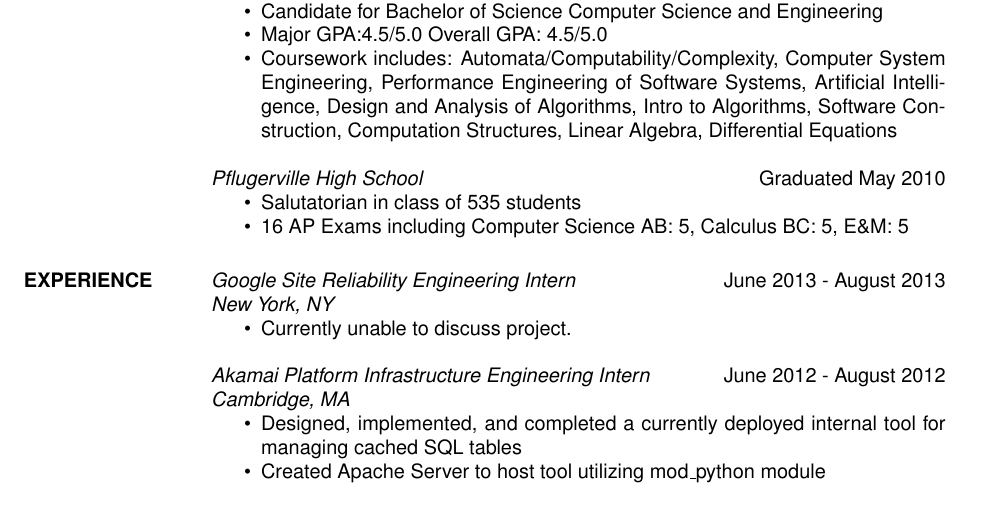
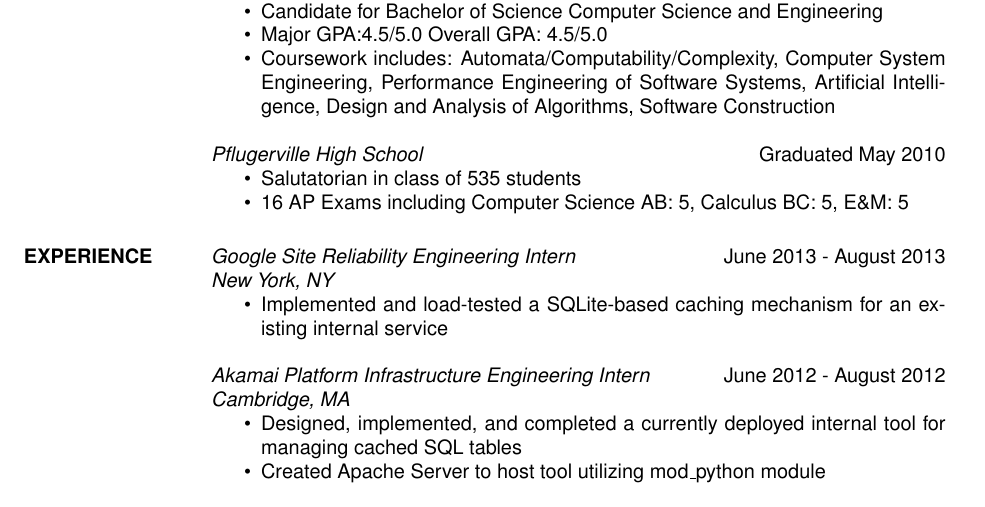
Before and after one commit to Dritte/Resume, a LaTeX CV (EugenioFortanelyResume2013.tex): part of the page, cut so that both start at the same text. Compiled offline with pdfLaTeX.

Commit message:
Updated with public Google information.

```diff
--- a/EugenioFortanelyResume2013.tex
+++ b/EugenioFortanelyResume2013.tex
@@ -38,13 +38,11 @@
                           Automata/Computability/Complexity, Computer System
                           Engineering, Performance Engineering of
                           Software Systems, Artificial Intelligence, Design and
-                          Analysis of Algorithms, Intro to Algorithms, Software
-                          Construction, Computation Structures,
-                          Linear Algebra, Differential Equations
+                          Analysis of Algorithms, Software Construction
                     \end{itemize}
 
                     {\sl Pflugerville High School} \hfill Graduated May 2010
-                    \begin{itemize}  \itemsep -2pt %reduce space between items
+                    \begin{itemize} \itemsep -2pt %reduce space between items
                          \item Salutatorian in class of 535 students
                          \item 16 AP Exams including Computer Science AB: 5,
                                Calculus BC: 5, E\&M: 5
@@ -53,17 +51,18 @@
 
 \section{EXPERIENCE}
                     {\sl Google Site Reliability Engineering Intern}
-                    \hfill June 2013 -  August 2013 \\
+                    \hfill June 2013 - August 2013 \\
                     {\sl  New York, NY}
-                    \begin{itemize}  \itemsep -2pt %reduce space between items
-                         \item  Currently unable to discuss project.
+                    \begin{itemize} \itemsep -2pt %reduce space between items
+                         \item Implemented and load-tested a SQLite-based
+                           caching mechanism for an existing internal service
                     \end{itemize}
 
                     {\sl Akamai Platform Infrastructure Engineering Intern}
-                    \hfill June 2012 -  August 2012 \\
+                    \hfill June 2012 - August 2012 \\
                     {\sl Cambridge, MA}
-                    \begin{itemize}  \itemsep -2pt %reduce space between items
-                         \item  Designed, implemented, and completed a
+                    \begin{itemize} \itemsep -2pt %reduce space between items
+                         \item Designed, implemented, and completed a
                            currently deployed internal tool for managing cached
                            SQL tables
                          \item Created Apache Server to host tool utilizing
```
Also changed, not shown: EugenioFortanelyResume2013.pdf, EugenioFortanelyResume2013.tex (8 more changed lines).
